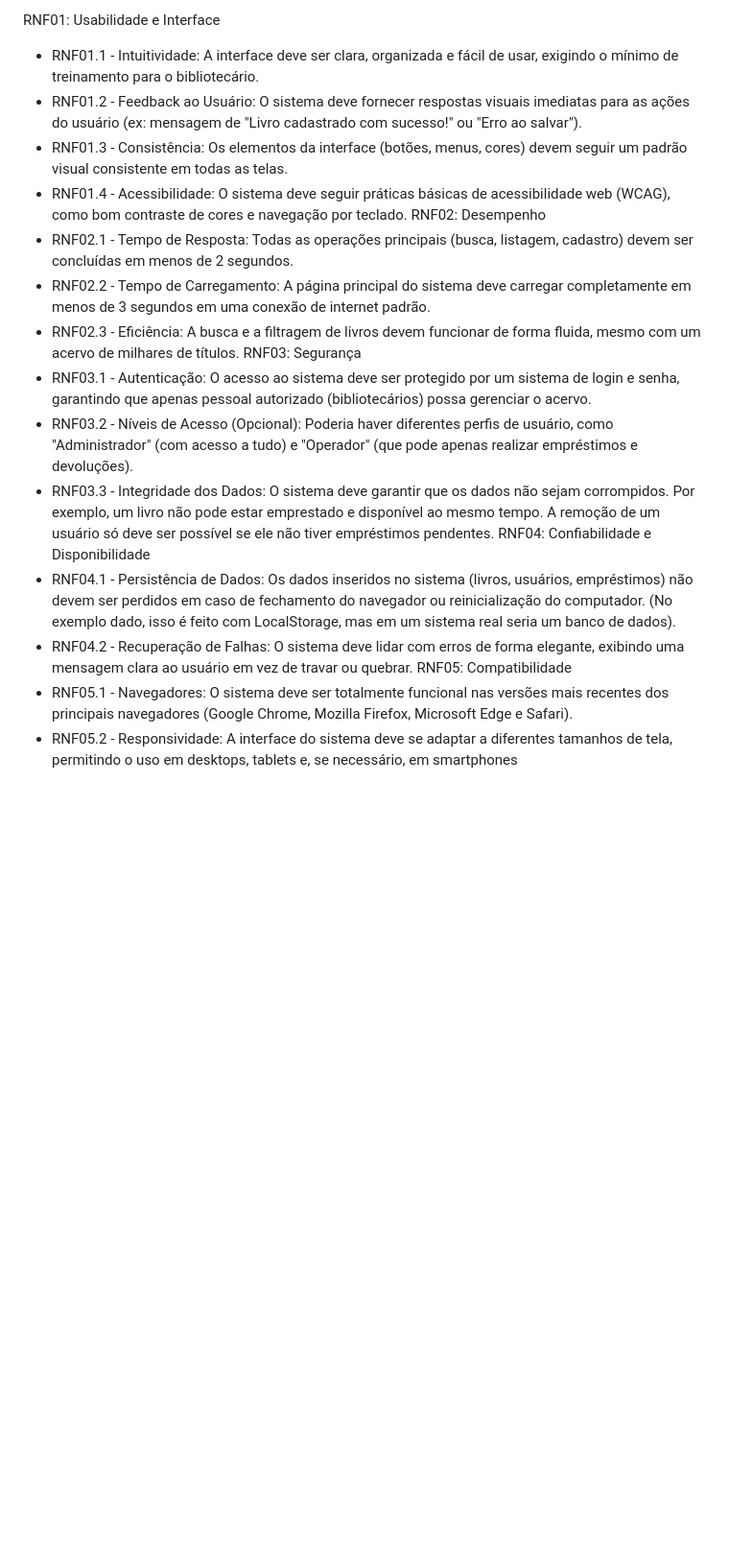
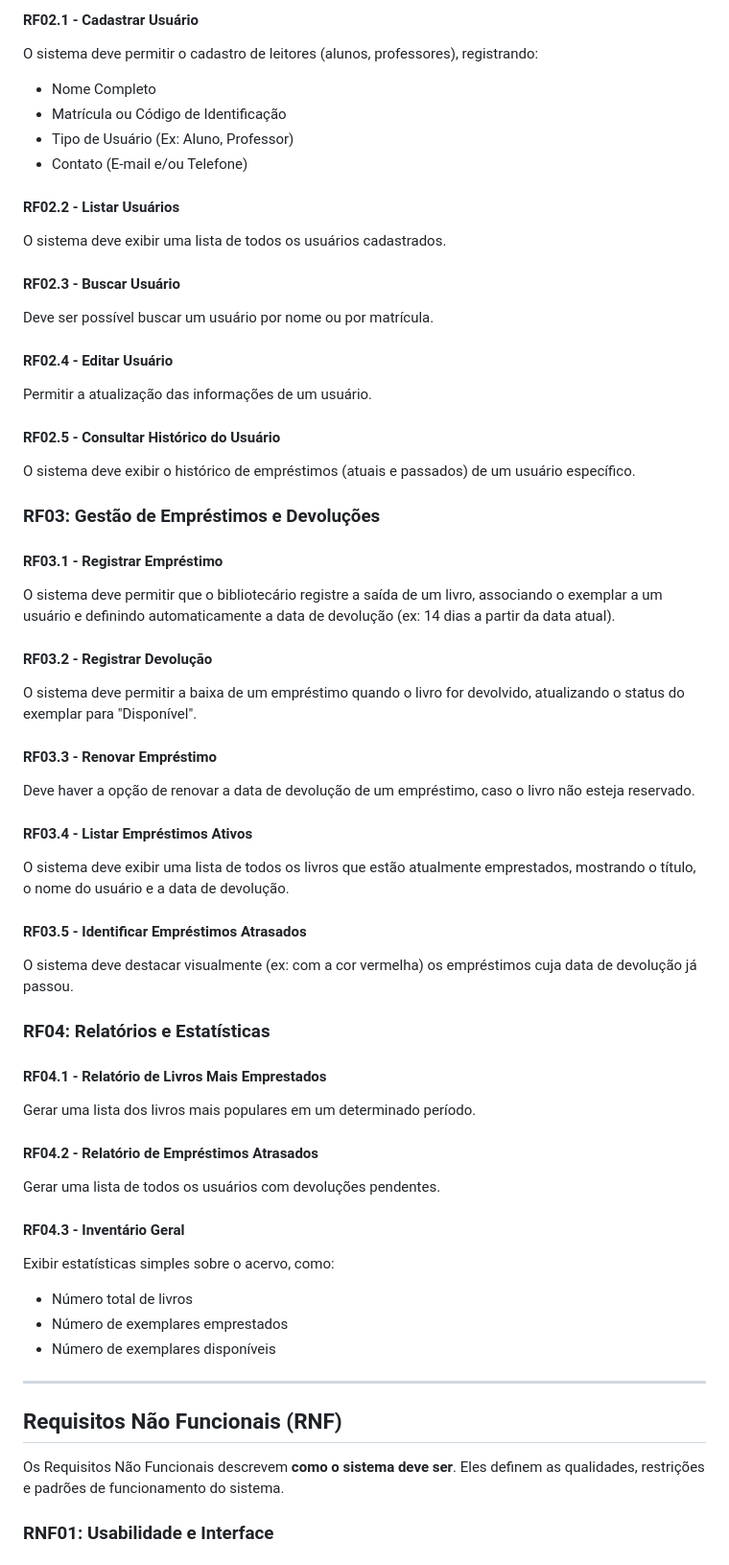
Before and after one commit to mafhper/Biblioteca-Escolar, a Markdown page: requisistos.md, the part around the change printed below. Shown: that part at 96% size. Rendered like a GitHub page; blank space fills up the shorter version.

```diff
--- a/requisistos.md
+++ b/requisistos.md
@@ -70,20 +42,59 @@ Os Requisitos Não Funcionais descrevem como o sistema deve ser. Eles definem as
 
-RNF01: Usabilidade e Interface
- * RNF01.1 - Intuitividade: A interface deve ser clara, organizada e fácil de usar, exigindo o mínimo de treinamento para o bibliotecário.
- * RNF01.2 - Feedback ao Usuário: O sistema deve fornecer respostas visuais imediatas para as ações do usuário (ex: mensagem de "Livro cadastrado com sucesso!" ou "Erro ao salvar").
- * RNF01.3 - Consistência: Os elementos da interface (botões, menus, cores) devem seguir um padrão visual consistente em todas as telas.
- * RNF01.4 - Acessibilidade: O sistema deve seguir práticas básicas de acessibilidade web (WCAG), como bom contraste de cores e navegação por teclado.
-RNF02: Desempenho
- * RNF02.1 - Tempo de Resposta: Todas as operações principais (busca, listagem, cadastro) devem ser concluídas em menos de 2 segundos.
- * RNF02.2 - Tempo de Carregamento: A página principal do sistema deve carregar completamente em menos de 3 segundos em uma conexão de internet padrão.
- * RNF02.3 - Eficiência: A busca e a filtragem de livros devem funcionar de forma fluida, mesmo com um acervo de milhares de títulos.
-RNF03: Segurança
- * RNF03.1 - Autenticação: O acesso ao sistema deve ser protegido por um sistema de login e senha, garantindo que apenas pessoal autorizado (bibliotecários) possa gerenciar o acervo.
- * RNF03.2 - Níveis de Acesso (Opcional): Poderia haver diferentes perfis de usuário, como "Administrador" (com acesso a tudo) e "Operador" (que pode apenas realizar empréstimos e devoluções).
- * RNF03.3 - Integridade dos Dados: O sistema deve garantir que os dados não sejam corrompidos. Por exemplo, um livro não pode estar emprestado e disponível ao mesmo tempo. A remoção de um usuário só deve ser possível se ele não tiver empréstimos pendentes.
-RNF04: Confiabilidade e Disponibilidade
- * RNF04.1 - Persistência de Dados: Os dados inseridos no sistema (livros, usuários, empréstimos) não devem ser perdidos em caso de fechamento do navegador ou reinicialização do computador. (No exemplo dado, isso é feito com LocalStorage, mas em um sistema real seria um banco de dados).
- * RNF04.2 - Recuperação de Falhas: O sistema deve lidar com erros de forma elegante, exibindo uma mensagem clara ao usuário em vez de travar ou quebrar.
-RNF05: Compatibilidade
- * RNF05.1 - Navegadores: O sistema deve ser totalmente funcional nas versões mais recentes dos principais navegadores (Google Chrome, Mozilla Firefox, Microsoft Edge e Safari).
- * RNF05.2 - Responsividade: A interface do sistema deve se adaptar a diferentes tamanhos de tela, permitindo o uso em desktops, tablets e, se necessário, em smartphones
+#### RF02.1 - Cadastrar Usuário
+O sistema deve permitir o cadastro de leitores (alunos, professores), registrando:
+- Nome Completo
+- Matrícula ou Código de Identificação
+- Tipo de Usuário (Ex: Aluno, Professor)
+- Contato (E-mail e/ou Telefone)
+
+#### RF02.2 - Listar Usuários
+O sistema deve exibir uma lista de todos os usuários cadastrados.
+
+#### RF02.3 - Buscar Usuário
+Deve ser possível buscar um usuário por nome ou por matrícula.
+
+#### RF02.4 - Editar Usuário
+Permitir a atualização das informações de um usuário.
+
+#### RF02.5 - Consultar Histórico do Usuário
+O sistema deve exibir o histórico de empréstimos (atuais e passados) de um usuário específico.
+
+### RF03: Gestão de Empréstimos e Devoluções
+
+#### RF03.1 - Registrar Empréstimo
+O sistema deve permitir que o bibliotecário registre a saída de um livro, associando o exemplar a um usuário e definindo automaticamente a data de devolução (ex: 14 dias a partir da data atual).
+
+#### RF03.2 - Registrar Devolução
+O sistema deve permitir a baixa de um empréstimo quando o livro for devolvido, atualizando o status do exemplar para "Disponível".
+
+#### RF03.3 - Renovar Empréstimo
+Deve haver a opção de renovar a data de devolução de um empréstimo, caso o livro não esteja reservado.
+
+#### RF03.4 - Listar Empréstimos Ativos
+O sistema deve exibir uma lista de todos os livros que estão atualmente emprestados, mostrando o título, o nome do usuário e a data de devolução.
+
+#### RF03.5 - Identificar Empréstimos Atrasados
+O sistema deve destacar visualmente (ex: com a cor vermelha) os empréstimos cuja data de devolução já passou.
+
+### RF04: Relatórios e Estatísticas
+
+#### RF04.1 - Relatório de Livros Mais Emprestados
+Gerar uma lista dos livros mais populares em um determinado período.
+
+#### RF04.2 - Relatório de Empréstimos Atrasados
+Gerar uma lista de todos os usuários com devoluções pendentes.
+
+#### RF04.3 - Inventário Geral
+Exibir estatísticas simples sobre o acervo, como:
+- Número total de livros
+- Número de exemplares emprestados
+- Número de exemplares disponíveis
+
+---
+
+## Requisitos Não Funcionais (RNF)
+
+Os Requisitos Não Funcionais descrevem **como o sistema deve ser**. Eles definem as qualidades, restrições e padrões de funcionamento do sistema.
+
+### RNF01: Usabilidade e Interface
+
```
Also changed, not shown: other parts of requisistos.md (+107 -57 lines).
